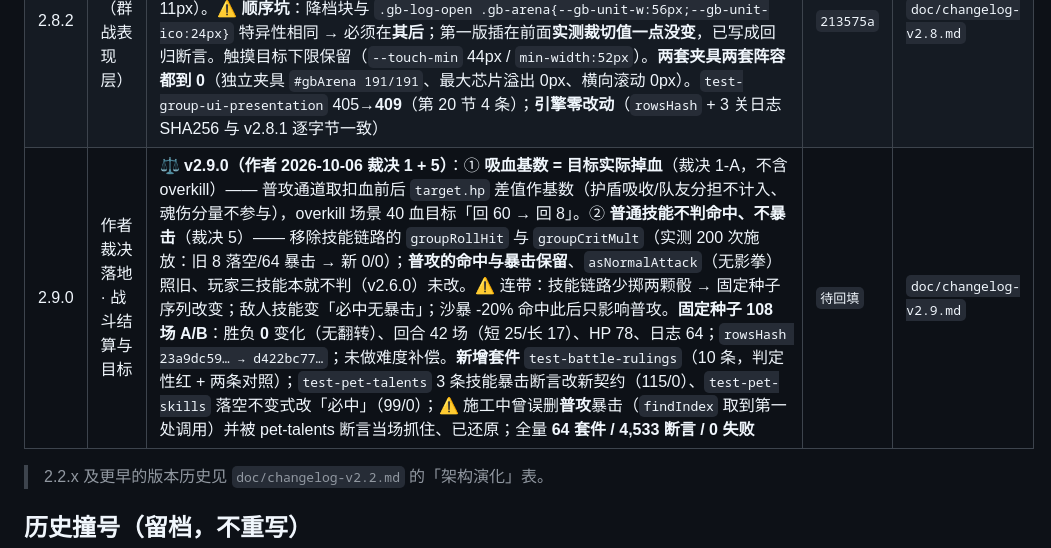
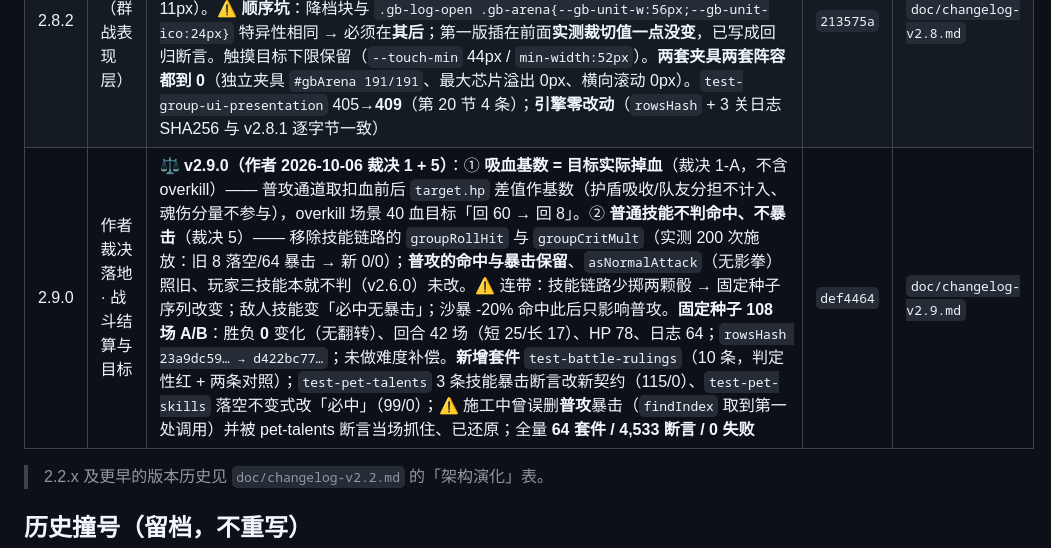
Before and after one commit to wuwiwo/MyHealth, a Markdown page: doc/VERSION-LEDGER.md, the part around the change. Drawn GitHub-style.

Commit message:
docs: backfill v2.9.0 release hash in version ledger
Fill the released 2.9.0 row with its commit hash def4464 (was 待回填, same two-step flow as 2.4.10 through 2.8.2). Pointer is already at 2.9.1, reserved for ruling 4 (the AI may designate a target only when the skill description does not say random).

Docs only: no APP_VERSION change, no bump.

```diff
--- a/doc/VERSION-LEDGER.md
+++ b/doc/VERSION-LEDGER.md
@@ -86,7 +86,7 @@
 | 2.8.0 | 主控线（群战表现层） | 🎬 **v2.8.0（施工计划任务 5，纯表现层）**：① **HP 条恢复补间** —— 每步 `ov.innerHTML` 重建 → 新节点无起始值 → `transition:width` 从不播放；新增 `gbApplyStepTransitions()`：重建后把宽度写回**上一帧百分比**（`_gbHpSeen`）→ 强制 reflow → 下一帧改新值（**未做**计划原文的「节点复用」大重构，改用视觉等价的补间法，已在 changelog 如实说明差异）。② **受击闪烁跨步保留**：`_gbHitUntil` + 速度感知 `gbHitFlashMs()`（`max(300,min(900,3×步长))`），每次重建后对窗口内单位重挂 `.gb-hit`（过期不挂，有反向断言）。③ **飘字槽位跨步累加**（`_gbFxSlotSeq`，原先每步从 0 重排 → 连续两步叠同槽），`gbFxClear` 复位三种跨步状态。④ **短屏抽屉**：`@media (max-height:700px)` 抽屉 52vh → **46vh**（实测 360×640 + 5 我 3 敌：广场 185 → **215px**）。**引擎零改动**：108 场固定种子 `rowsHash` + 3 关 `gb.log` SHA256 **逐字节一致**。**残留（实测未修，需裁决）**：360×640 抽屉态我方芯片仍被裁 **5.4px**（需 ~225px 而广场 215px；压中央区/行高的两次试改实测反而放大到 8.3/18.2px，**已回滚**）。**未验证**：施法文案 vs 飘字重叠（抽屉打开时特效被主动跳过 → 两次实测 `castBox:null`；已交独立浏览器量测子代理，报告未回） | `8292fe8` | `doc/changelog-v2.8.md` |
 | 2.8.1 | 主控线（群战 FX 布局） | 🎬 **v2.8.1（条件项；作者裁决只做 E + C）**：① **E 施法文案不再压飘字** —— 两者同在中央区（特效 0.28 / 飘字 0.80）而飘字动画还要上浮 34px，独立夹具实测相交 43 对（390×844，max 1737px²）/ 76 对（360×640，max 1791px²）；修法**两处缺一不可**：`gbFxFloat` 有特效时整组下移 **+** `gbShowSkillCast` 落地后调新的 `gbFxSinkFloats`（`_groupStep` 里飘字先于特效创建，首版只改前者仍相交 1648px² —— 返工一次）；复测 **0 对 / 0px²**。② **C 步内多飘字分道** —— 原只有 4 条道（`slot4≡slot0`、`slot5≡slot1` 各 2100px²），真实引擎单步最多 10 条 → 相交 371 对（max 1200px²）；改按步内总数自适应 4 列 × 多行网格；复测 **max 1200 → 18px²**。**≤4 条且无特效保持 v2.4.2 逐像素坐标**（§13 契约未动）。**引擎零改动**（108 场 `rowsHash` + 3 关日志 SHA256 逐字节一致）。**残留**：跨步 live 重叠 1650 → **1136px²**（未清零）、≤4 条 4 槽自身 288px²（故意不动）、D 短屏抽屉归 **v2.8.2**。`test-group-ui-presentation` 397→**405**；全量 **63 套件 / 4,519 断言 / 0 失败** | `3732b16` | `doc/changelog-v2.8.md` |
 | 2.8.2 | 主控线（群战表现层） | 📐 **v2.8.2（执行作者裁决的 D 修法）**：只改 `page/index.css` 一条短屏专项 —— `@media (max-height:700px)` 下 `--gb-unit-w:52px`/`--gb-unit-ico:20px`、内边距 2→1px、`gap` 1→0、状态行 10→8px；**抽屉维持 46vh**。根因：「顺序条 + 敌方行 + 我方行」高过 `.gb-arena` 的 `overflow:hidden` 盒高（Lead 夹具 5.4px / 独立夹具 26px，v2.8.1 只压到 11px）。⚠️ **顺序坑**：降档块与 `.gb-log-open .gb-arena{--gb-unit-w:56px;--gb-unit-ico:24px}` 特异性相同 → 必须在**其后**；第一版插在前面**实测裁切值一点没变**，已写成回归断言。触摸目标下限保留（`--touch-min` 44px / `min-width:52px`）。**两套夹具两套阵容都到 0**（独立夹具 `#gbArena 191/191`、最大芯片溢出 0px、横向滚动 0px）。`test-group-ui-presentation` 405→**409**（第 20 节 4 条）；**引擎零改动**（`rowsHash` + 3 关日志 SHA256 与 v2.8.1 逐字节一致） | `213575a` | `doc/changelog-v2.8.md` |
-| 2.9.0 | 作者裁决落地 · 战斗结算与目标 | ⚖️ **v2.9.0（作者 2026-10-06 裁决 1 + 5）**：① **吸血基数 = 目标实际掉血**（裁决 1-A，不含 overkill）—— 普攻通道取扣血前后 `target.hp` 差值作基数（护盾吸收/队友分担不计入、魂伤分量不参与），overkill 场景 40 血目标「回 60 → 回 8」。② **普通技能不判命中、不暴击**（裁决 5）—— 移除技能链路的 `groupRollHit` 与 `groupCritMult`（实测 200 次施放：旧 8 落空/64 暴击 → 新 0/0）；**普攻的命中与暴击保留**、`asNormalAttack`（无影拳）照旧、玩家三技能本就不判（v2.6.0）未改。⚠️ 连带：技能链路少掷两颗骰 → 固定种子序列改变；敌人技能变「必中无暴击」；沙暴 -20% 命中此后只影响普攻。**固定种子 108 场 A/B**：胜负 **0** 变化（无翻转）、回合 42 场（短 25/长 17）、HP 78、日志 64；`rowsHash 23a9dc59… → d422bc77…`；未做难度补偿。**新增套件** `test-battle-rulings`（10 条，判定性红 + 两条对照）；`test-pet-talents` 3 条技能暴击断言改新契约（115/0）、`test-pet-skills` 落空不变式改「必中」（99/0）；⚠️ 施工中曾误删**普攻**暴击（`findIndex` 取到第一处调用）并被 pet-talents 断言当场抓住、已还原；全量 **64 套件 / 4,533 断言 / 0 失败** | `待回填` | `doc/changelog-v2.9.md` |
+| 2.9.0 | 作者裁决落地 · 战斗结算与目标 | ⚖️ **v2.9.0（作者 2026-10-06 裁决 1 + 5）**：① **吸血基数 = 目标实际掉血**（裁决 1-A，不含 overkill）—— 普攻通道取扣血前后 `target.hp` 差值作基数（护盾吸收/队友分担不计入、魂伤分量不参与），overkill 场景 40 血目标「回 60 → 回 8」。② **普通技能不判命中、不暴击**（裁决 5）—— 移除技能链路的 `groupRollHit` 与 `groupCritMult`（实测 200 次施放：旧 8 落空/64 暴击 → 新 0/0）；**普攻的命中与暴击保留**、`asNormalAttack`（无影拳）照旧、玩家三技能本就不判（v2.6.0）未改。⚠️ 连带：技能链路少掷两颗骰 → 固定种子序列改变；敌人技能变「必中无暴击」；沙暴 -20% 命中此后只影响普攻。**固定种子 108 场 A/B**：胜负 **0** 变化（无翻转）、回合 42 场（短 25/长 17）、HP 78、日志 64；`rowsHash 23a9dc59… → d422bc77…`；未做难度补偿。**新增套件** `test-battle-rulings`（10 条，判定性红 + 两条对照）；`test-pet-talents` 3 条技能暴击断言改新契约（115/0）、`test-pet-skills` 落空不变式改「必中」（99/0）；⚠️ 施工中曾误删**普攻**暴击（`findIndex` 取到第一处调用）并被 pet-talents 断言当场抓住、已还原；全量 **64 套件 / 4,533 断言 / 0 失败** | `def4464` | `doc/changelog-v2.9.md` |
 
 > 2.2.x 及更早的版本历史见 `doc/changelog-v2.2.md` 的「架构演化」表。
 
```
